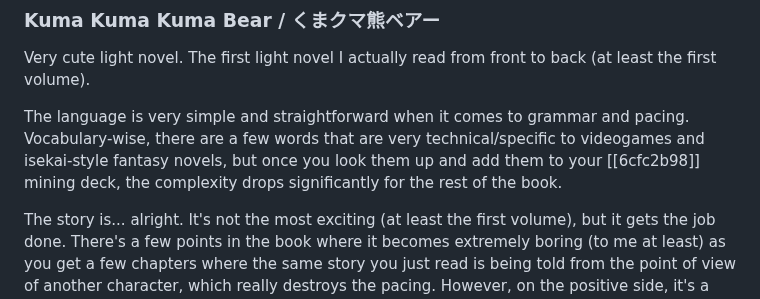
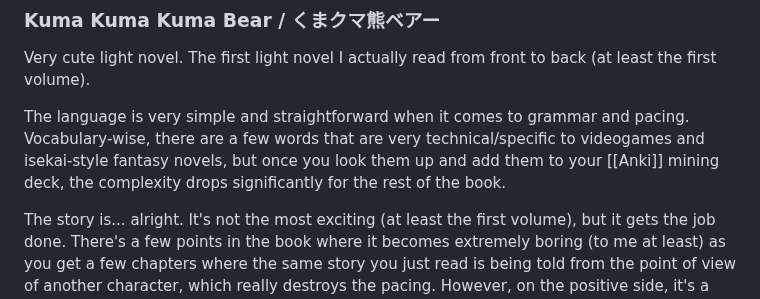
Before and after one commit to nay244/nay-zettel, a Markdown page: e50a5ae3.md, the part around the change. GitHub-like rendering.

```diff
--- a/e50a5ae3.md
+++ b/e50a5ae3.md
@@ -317,7 +317,7 @@ Very cute light novel. The first light novel I actually read from front to back
 The language is very simple and straightforward when it comes to grammar and
 pacing. Vocabulary-wise, there are a few words that are very technical/specific
 to videogames and isekai-style fantasy novels, but once you look them up and add
-them to your [[6cfc2b98]] mining deck, the complexity drops significantly for
+them to your [[Anki]] mining deck, the complexity drops significantly for
 the rest of the book.
 
 The story is... alright. It's not the most exciting (at least the first volume),
```
